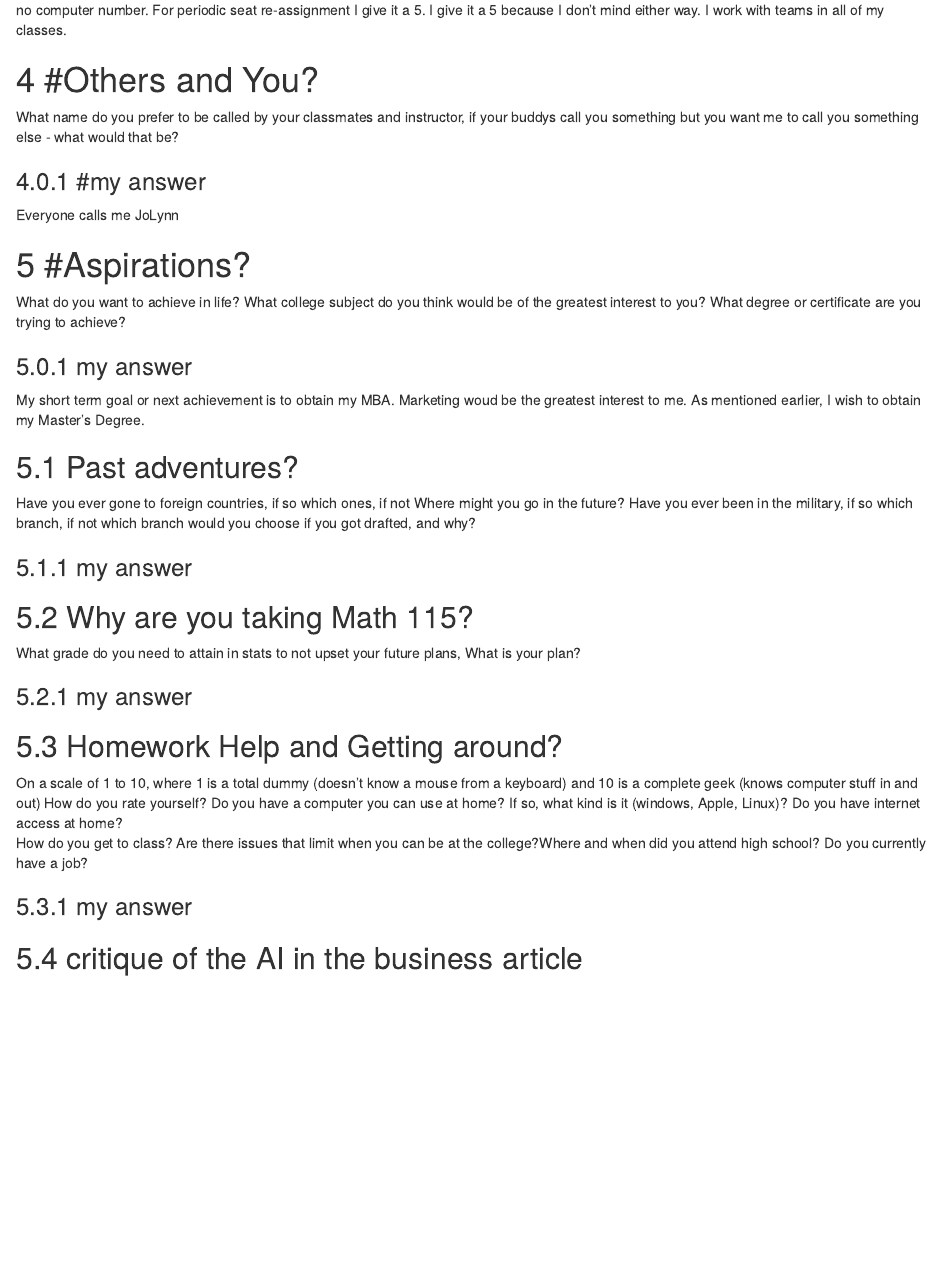
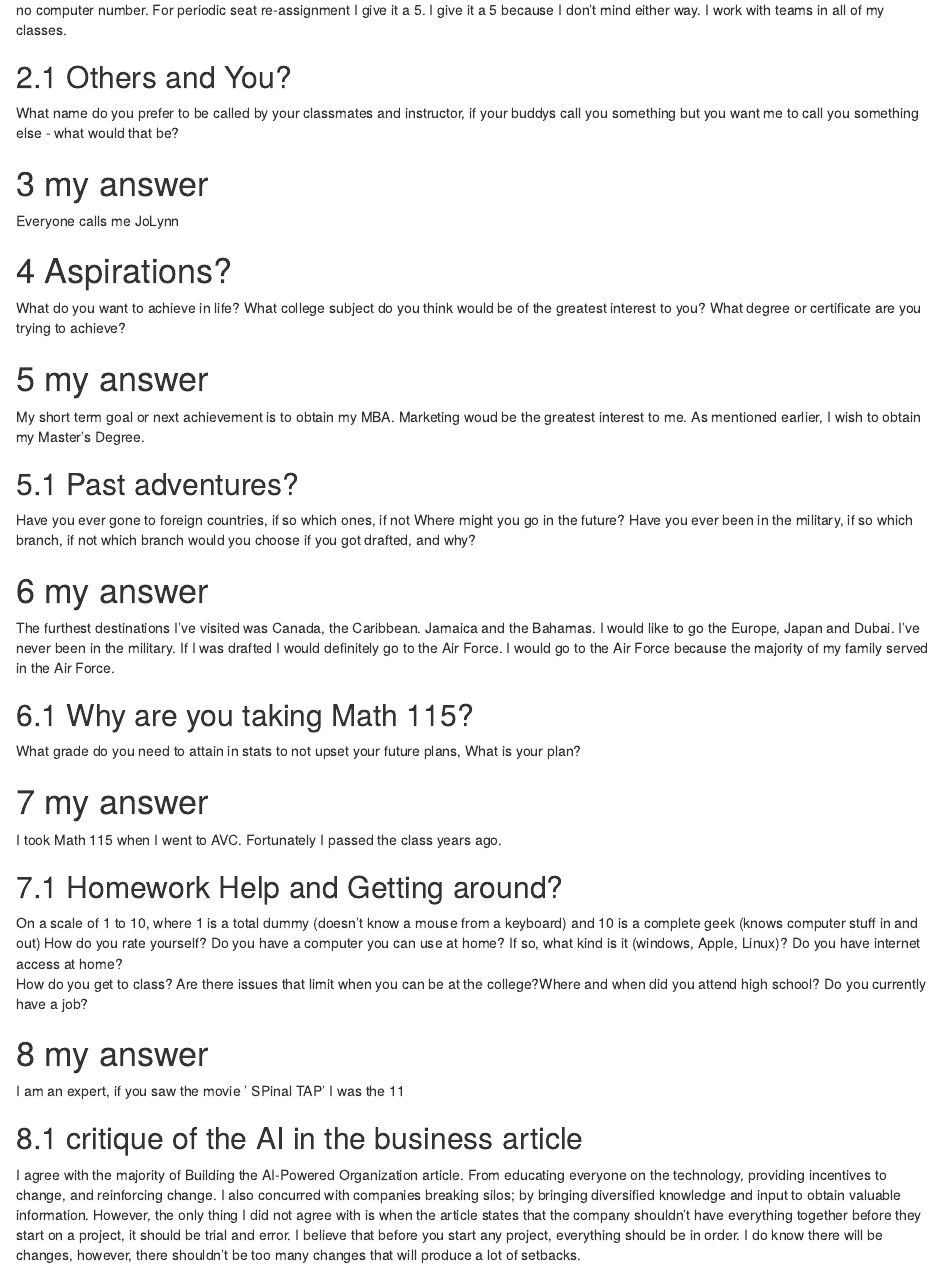
Before and after one commit to jolynnhopkins/First-Knit, an R Markdown document (First_Knit/about_you.Rmd): the page in a window 1100 px wide, from 840 px down. The pictures show the output file First_Knit/about_you.html that the author committed with the source, opened offline.

Commit message:
Add files via upload

```diff
--- a/First_Knit/about_you.Rmd
+++ b/First_Knit/about_you.Rmd
@@ -27,10 +27,10 @@ I am currently in room 124, in the back of the classroom. I usually sit in the s
 
 
 
-# #Others and You?
+## Others and You?
 What name do you prefer to be called by your classmates and instructor, if your buddys call you something but you want me to call you something else - what would that be?
 
-### #my answer
+# my answer
 
    Everyone calls me JoLynn
 
@@ -38,10 +38,10 @@ What name do you prefer to be called by your classmates and instructor, if your
 
 
 
-# #Aspirations?
+# Aspirations?
 What do you want to achieve in life?  What college subject do you think would be of the greatest interest to you? What degree or certificate are you trying to achieve?
 
-### my answer
+# my answer
 
 My short term goal or next achievement is to obtain my MBA. Marketing woud be the greatest interest to me. As mentioned earlier, I wish to obtain my Master's Degree.
 
@@ -52,8 +52,8 @@ My short term goal or next achievement is to obtain my MBA. Marketing woud be th
 ## Past adventures?
 Have you ever gone to foreign countries, if so which ones, if not Where might you go in the future?  Have you ever been in the military, if so which branch, if not which branch would you choose if you got drafted, and why?
 
-### my answer
-
+# my answer
+The furthest destinations I've visited was Canada, the Caribbean. Jamaica and the Bahamas. I would like to go the Europe, Japan and Dubai. I've never been in the military. If I was drafted I would definitely go to the Air Force. I would go to the Air Force because the majority of my family served in the Air Force.
 
 
 
@@ -64,7 +64,8 @@ Have you ever gone to foreign countries, if so which ones, if not Where might yo
 What grade do you need to attain in stats to not upset your future plans, What is your plan?
 
 
-### my answer
+# my answer
+I took Math 115 when I went to AVC. Fortunately I passed the class years ago.
 
 
 
@@ -77,8 +78,9 @@ What grade do you need to attain in stats to not upset your future plans, What i
 On a scale of 1 to 10, where 1 is a total dummy (doesn't know a mouse from a keyboard) and 10 is a complete geek (knows computer stuff in and out) How do you rate yourself?  Do you have a computer you can use at home? If so, what kind is it (windows, Apple, Linux)? Do you have internet access at home?
 How do you get to class? Are there issues that limit when you can be at the college?Where and when did you attend high school?  Do you currently have a job?
 
-### my answer
-
+# my answer
+I am an expert, if you saw the movie '
+SPinal TAP' I was the 11
 
 
 
@@ -86,3 +88,4 @@ How do you get to class? Are there issues that limit when you can be at the coll
 
 
 ## critique of the AI in the business article
+I agree with the majority of Building the AI-Powered Organization article. From educating everyone on the technology, providing incentives to change, and reinforcing change. I also concurred with companies breaking silos; by bringing diversified knowledge and input to obtain valuable information. However, the only thing I did not agree with is when the article states that the company shouldn’t have everything together before they start on a project, it should be trial and error. I believe that before you start any project, everything should be in order. I do know there will be changes, however, there shouldn’t be too many changes that will produce a lot of setbacks.
```
Also changed, not shown: First_Knit/about_you.html, First_Knit/about_you.Rmd (4 more changed lines), 1 other file.
